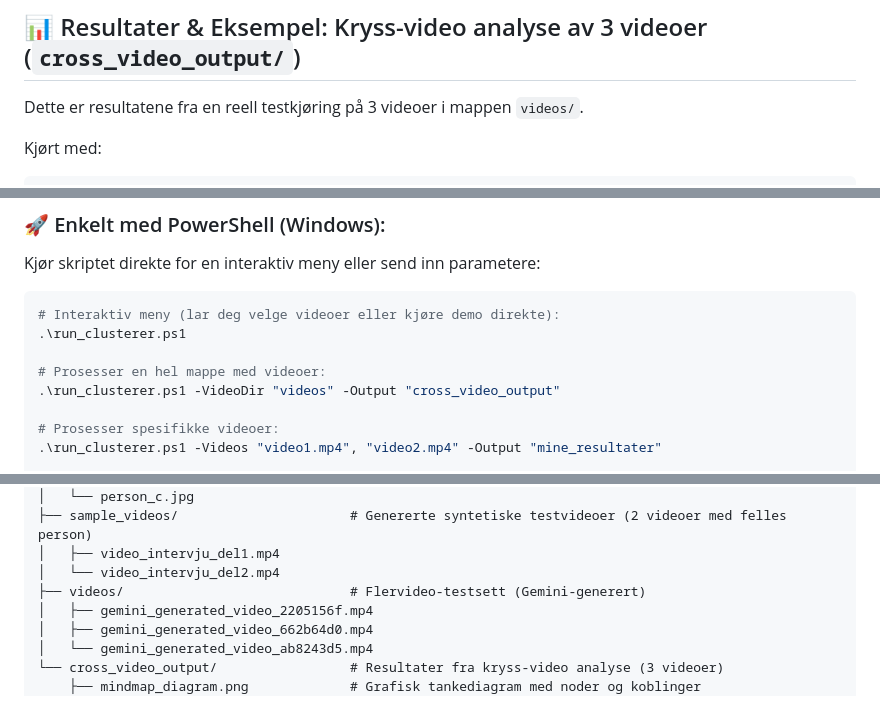
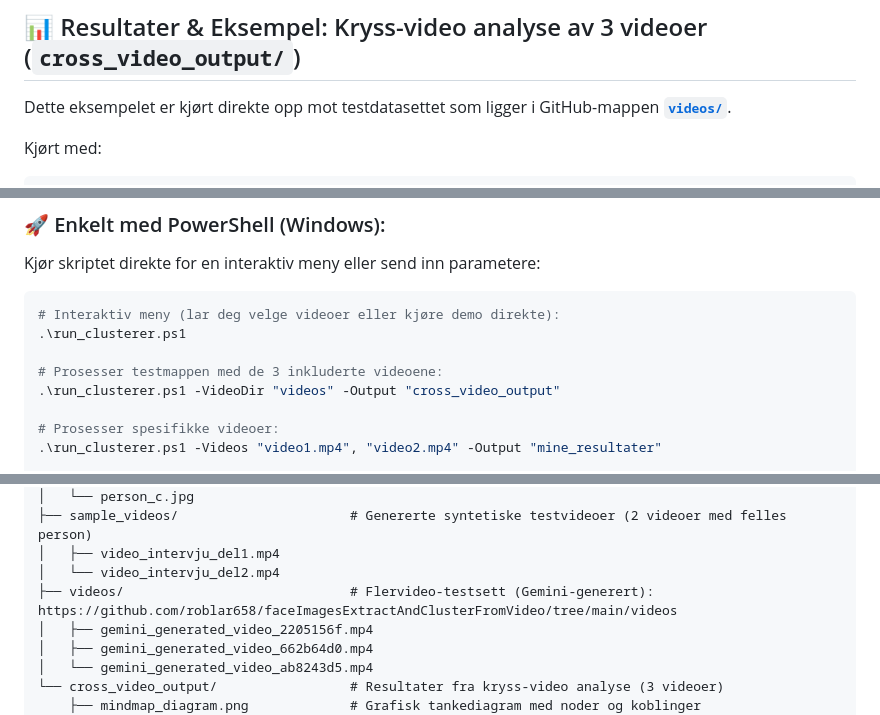
Before and after one commit to roblar658/faceImagesExtractAndClusterFromVideo, a Markdown page: README.md, 3 parts joined by grey strips. Drawn GitHub-style.

````diff
--- a/README.md
+++ b/README.md
@@ -45,7 +45,7 @@ An intelligent, lightweight, and robust Python system that extracts human faces
 
 ## 📊 Resultater & Eksempel: Kryss-video analyse av 3 videoer (`cross_video_output/`)
 
-Dette er resultatene fra en reell testkjøring på 3 videoer i mappen `videos/`.
+Dette eksempelet er kjørt direkte opp mot testdatasettet som ligger i GitHub-mappen [**`videos/`**](https://github.com/roblar658/faceImagesExtractAndClusterFromVideo/tree/main/videos).
 
 Kjørt med:
 ```powershell
@@ -162,7 +162,7 @@ Kjør skriptet direkte for en interaktiv meny eller send inn parametere:
 # Interaktiv meny (lar deg velge videoer eller kjøre demo direkte):
 .\run_clusterer.ps1
 
-# Prosesser en hel mappe med videoer:
+# Prosesser testmappen med de 3 inkluderte videoene:
 .\run_clusterer.ps1 -VideoDir "videos" -Output "cross_video_output"
 
 # Prosesser spesifikke videoer:
@@ -245,7 +245,7 @@ python main.py --video "gemini_generated_video_d6f2b3bb.mp4" --output "resultate
 ├── sample_videos/                      # Genererte syntetiske testvideoer (2 videoer med felles person)
 │   ├── video_intervju_del1.mp4
 │   └── video_intervju_del2.mp4
-├── videos/                             # Flervideo-testsett (Gemini-generert)
+├── videos/                             # Flervideo-testsett (Gemini-generert): https://github.com/roblar658/faceImagesExtractAndClusterFromVideo/tree/main/videos
 │   ├── gemini_generated_video_2205156f.mp4
 │   ├── gemini_generated_video_662b64d0.mp4
 │   └── gemini_generated_video_ab8243d5.mp4
````
Also changed, not shown: other parts of README.md (+8 -8 lines).
